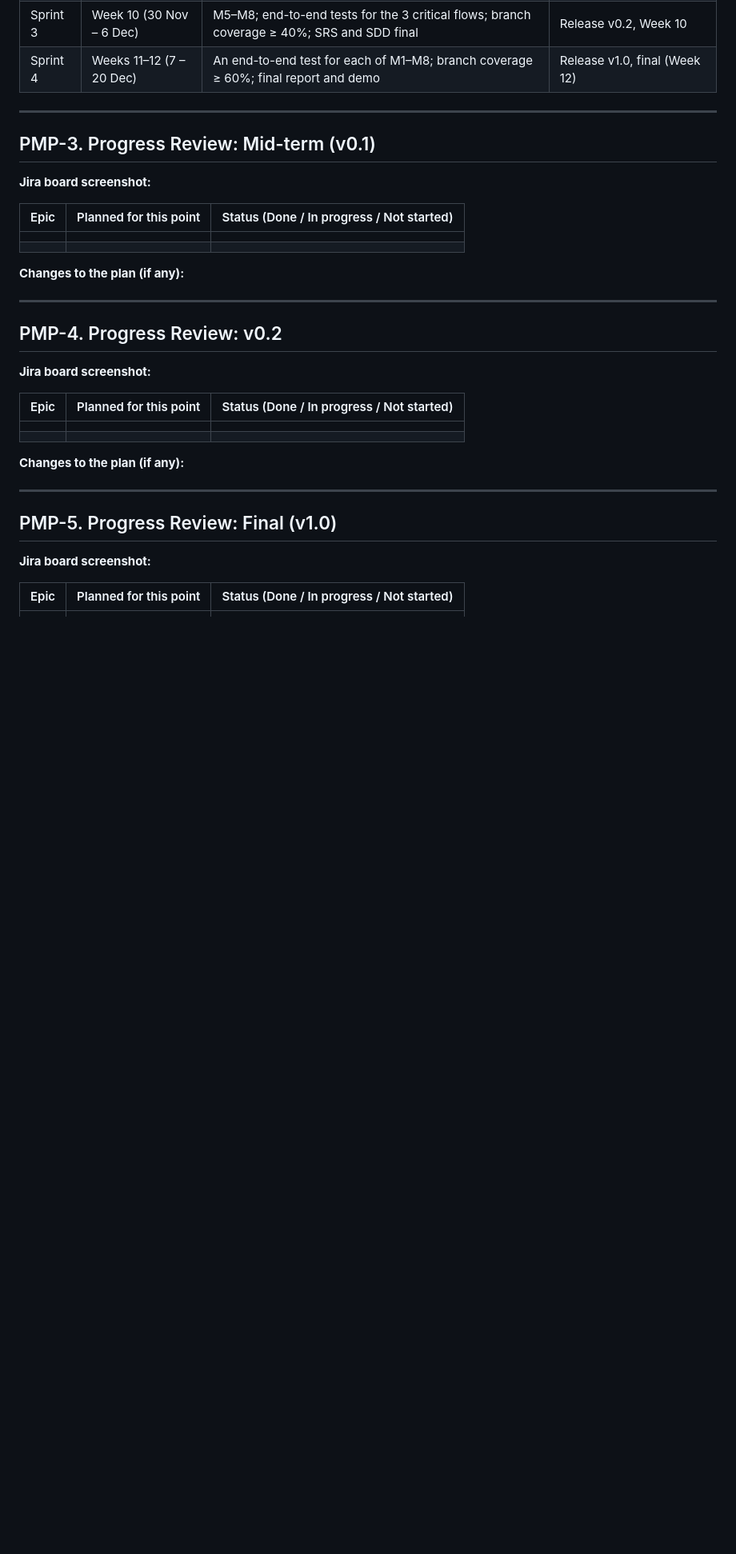
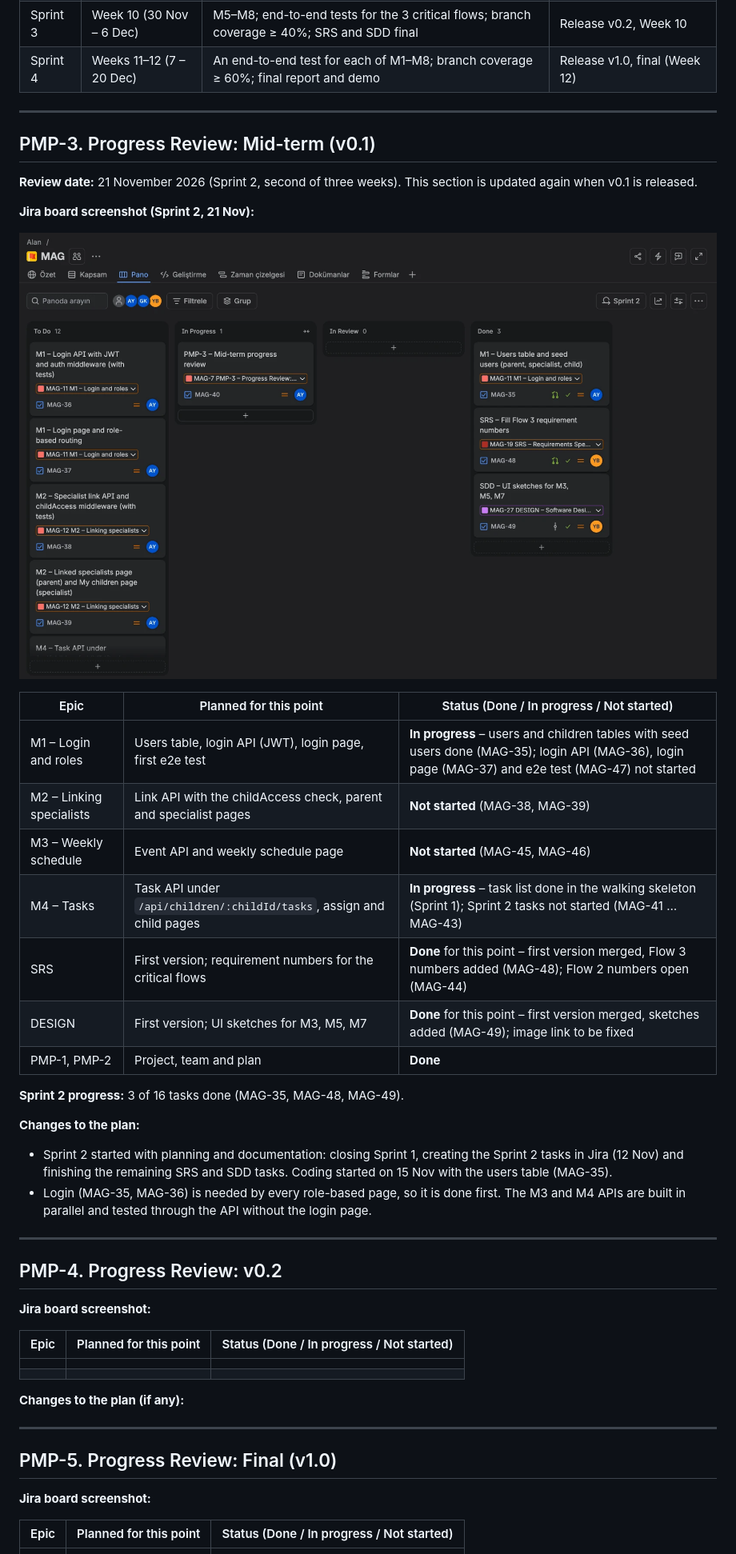
Before and after one commit to Atakan109/seng383-mag, a Markdown page: docs/PMP.md, the part around the change. Shown at 80% size. Drawn GitHub-style; pictures changed too: docs/img/pmp3-board-2026-11-21.png (added); blank space fills up the shorter version.

Commit message:
MAG-40 Add PMP-3 mid-term progress review
Add the Sprint 2 status table per epic, progress (3 of 16 tasks done), changes to the plan and a Jira board screenshot.

```diff
--- a/docs/PMP.md
+++ b/docs/PMP.md
@@ -67,14 +67,27 @@ Documentation epics: PMP-1 … PMP-6 (Atakan), SRS and DESIGN (each member write
 
 ## PMP-3. Progress Review: Mid-term (v0.1)
 
-**Jira board screenshot:**
+**Review date:** 21 November 2026 (Sprint 2, second of three weeks). This section is updated again when v0.1 is released.
+
+**Jira board screenshot (Sprint 2, 21 Nov):**
+
+![Sprint 2 board on 21 Nov 2026](img/pmp3-board-2026-11-21.png)
 
 | Epic | Planned for this point | Status (Done / In progress / Not started) |
 |---|---|---|
-| | | |
-| | | |
+| M1 – Login and roles | Users table, login API (JWT), login page, first e2e test | **In progress** – users and children tables with seed users done (MAG-35); login API (MAG-36), login page (MAG-37) and e2e test (MAG-47) not started |
+| M2 – Linking specialists | Link API with the childAccess check, parent and specialist pages | **Not started** (MAG-38, MAG-39) |
+| M3 – Weekly schedule | Event API and weekly schedule page | **Not started** (MAG-45, MAG-46) |
+| M4 – Tasks | Task API under `/api/children/:childId/tasks`, assign and child pages | **In progress** – task list done in the walking skeleton (Sprint 1); Sprint 2 tasks not started (MAG-41 … MAG-43) |
+| SRS | First version; requirement numbers for the critical flows | **Done** for this point – first version merged, Flow 3 numbers added (MAG-48); Flow 2 numbers open (MAG-44) |
+| DESIGN | First version; UI sketches for M3, M5, M7 | **Done** for this point – first version merged, sketches added (MAG-49); image link to be fixed |
+| PMP-1, PMP-2 | Project, team and plan | **Done** |
 
-**Changes to the plan (if any):**
+**Sprint 2 progress:** 3 of 16 tasks done (MAG-35, MAG-48, MAG-49).
+
+**Changes to the plan:**
+- Sprint 2 started with planning and documentation: closing Sprint 1, creating the Sprint 2 tasks in Jira (12 Nov) and finishing the remaining SRS and SDD tasks. Coding started on 15 Nov with the users table (MAG-35).
+- Login (MAG-35, MAG-36) is needed by every role-based page, so it is done first. The M3 and M4 APIs are built in parallel and tested through the API without the login page.
 
 ---
 
```
